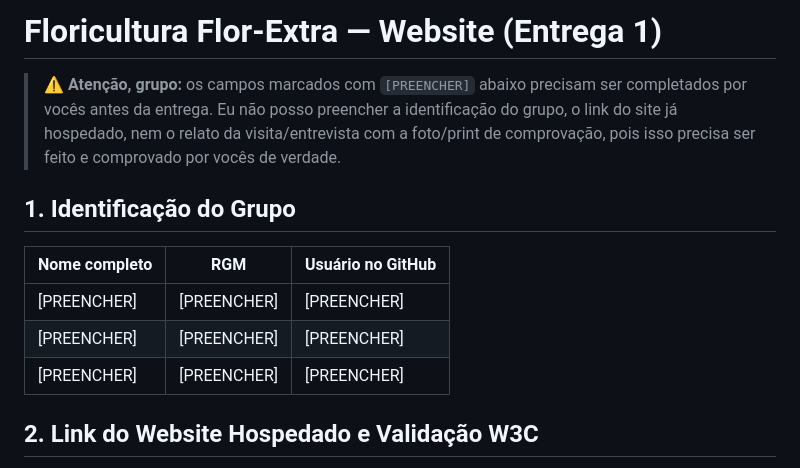
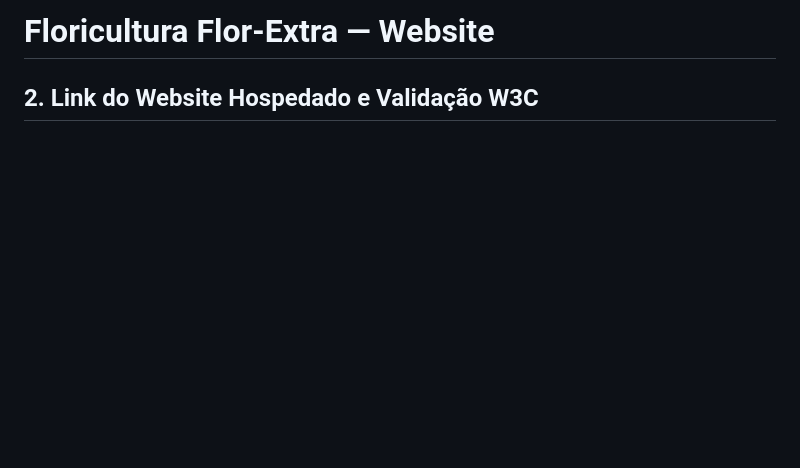
Before and after one commit to e-vecchio/Floricultura-Flor-Extra, a Markdown page: README.md, the part around the change. GitHub-like rendering; blank space fills up the shorter version.

Commit message:
Update README to remove pre-delivery instructions
Removed group identification section and warnings.

```diff
--- a/README.md
+++ b/README.md
@@ -1,18 +1,4 @@
-# Floricultura Flor-Extra — Website (Entrega 1)
-
-> ⚠️ **Atenção, grupo:** os campos marcados com `[PREENCHER]` abaixo precisam
-> ser completados por vocês antes da entrega. Eu não posso preencher a
-> identificação do grupo, o link do site já hospedado, nem o relato da
-> visita/entrevista com a foto/print de comprovação, pois isso precisa ser
-> feito e comprovado por vocês de verdade.
-
-## 1. Identificação do Grupo
-
-| Nome completo | RGM | Usuário no GitHub |
-|---|---|---|
-| [PREENCHER] | [PREENCHER] | [PREENCHER] |
-| [PREENCHER] | [PREENCHER] | [PREENCHER] |
-| [PREENCHER] | [PREENCHER] | [PREENCHER] |
+# Floricultura Flor-Extra — Website
 
 ## 2. Link do Website Hospedado e Validação W3C
 
```
